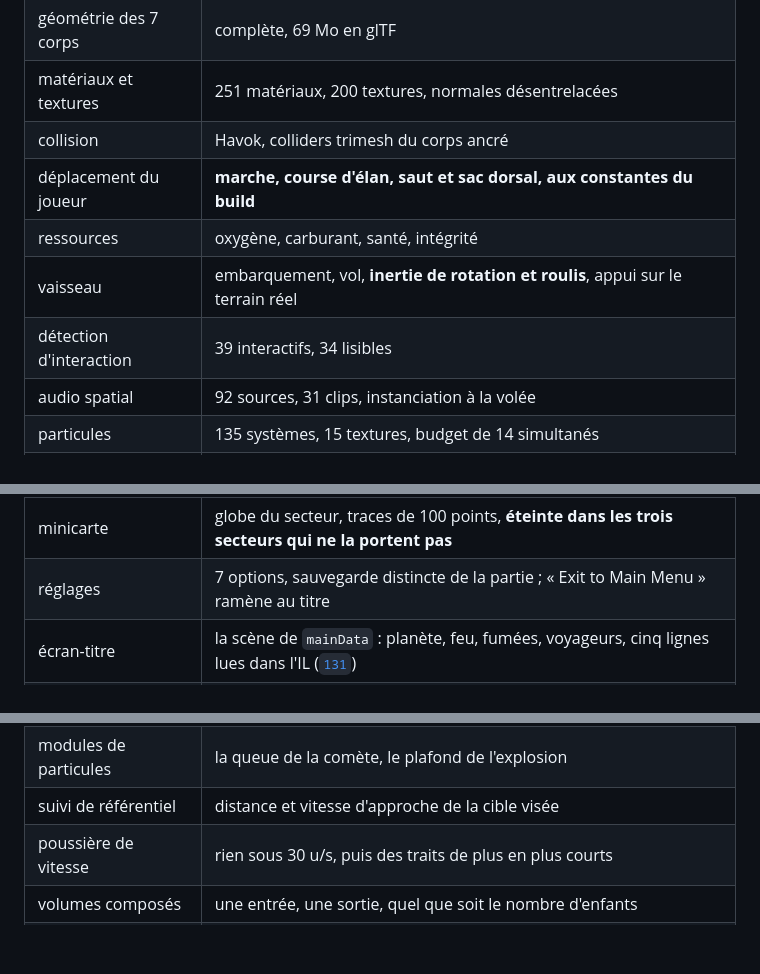
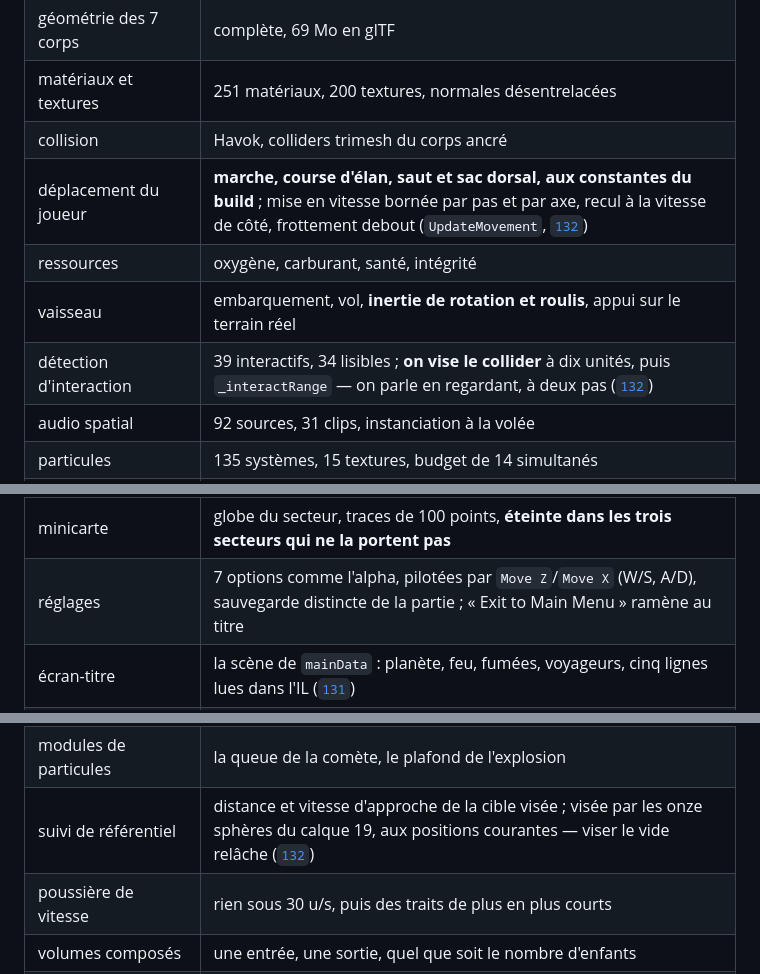
Before and after one commit to gcoadour/outerwildsjs-private, a Markdown page: docs/08-reste-a-faire.md, 3 parts joined by grey strips. Drawn GitHub-style; blank space fills up the shorter version.

Commit message:
docs : etat d'avancement (marche, interaction, menu, visee)
Co-Authored-By: Claude Opus 5.5 <noreply@anthropic.com>
Claude-Session: https://claude.ai/code/session_01AwxAcWDTmXDhP12SVgGLLB

```diff
--- a/docs/08-reste-a-faire.md
+++ b/docs/08-reste-a-faire.md
@@ -42,10 +42,10 @@ portage.
 | géométrie des 7 corps | complète, 69 Mo en glTF |
 | matériaux et textures | 251 matériaux, 200 textures, normales désentrelacées |
 | collision | Havok, colliders trimesh du corps ancré |
-| déplacement du joueur | **marche, course d'élan, saut et sac dorsal, aux constantes du build** |
+| déplacement du joueur | **marche, course d'élan, saut et sac dorsal, aux constantes du build** ; mise en vitesse bornée par pas et par axe, recul à la vitesse de côté, frottement debout (`UpdateMovement`, [`132`](132-comparaison-native.md)) |
 | ressources | oxygène, carburant, santé, intégrité |
 | vaisseau | embarquement, vol, **inertie de rotation et roulis**, appui sur le terrain réel |
-| détection d'interaction | 39 interactifs, 34 lisibles |
+| détection d'interaction | 39 interactifs, 34 lisibles ; **on vise le collider** à dix unités, puis `_interactRange` — on parle en regardant, à deux pas ([`132`](132-comparaison-native.md)) |
 | audio spatial | 92 sources, 31 clips, instanciation à la volée |
 | particules | 135 systèmes, 15 textures, budget de 14 simultanés |
 | atmosphères et soleil | shaders maison, 122 shaders classés |
@@ -71,7 +71,7 @@ portage.
 | brouillards | Dark Bramble et coque quantique, masquage et lumières |
 | croûte de Brittle Hollow | 122 fragments : 72 tombent, 50 se brisent |
 | minicarte | globe du secteur, traces de 100 points, **éteinte dans les trois secteurs qui ne la portent pas** |
-| réglages | 7 options, sauvegarde distincte de la partie ; « Exit to Main Menu » ramène au titre |
+| réglages | 7 options comme l'alpha, pilotées par `Move Z`/`Move X` (W/S, A/D), sauvegarde distincte de la partie ; « Exit to Main Menu » ramène au titre |
 | écran-titre | la scène de `mainData` : planète, feu, fumées, voyageurs, cinq lignes lues dans l'IL ([`131`](131-ecran-titre.md)) |
 | temps | l'image découpée comme Unity : pas maximal de 1 s, Havok au même pas ([`132`](132-comparaison-native.md)) |
 | ciel et lumière | voûte `Skybox` du build, étoiles à leur taille, `SunLight` ponctuelle de portée 20 000 sans ombres, liseré de Giant's Deep d'après son programme, renderers éteints respectés ([`132`](132-comparaison-native.md)) |
@@ -158,7 +158,7 @@ portage.
 | réparation visible | un nœud réparé devient vert |
 | impostures de planète | les 3 câblées rendues à 1 Hz, effacées si le réel est là |
 | modules de particules | la queue de la comète, le plafond de l'explosion |
-| suivi de référentiel | distance et vitesse d'approche de la cible visée |
+| suivi de référentiel | distance et vitesse d'approche de la cible visée ; visée par les onze sphères du calque 19, aux positions courantes — viser le vide relâche ([`132`](132-comparaison-native.md)) |
 | poussière de vitesse | rien sous 30 u/s, puis des traits de plus en plus courts |
 | volumes composés | une entrée, une sortie, quel que soit le nombre d'enfants |
 | vérification sans le build | `15_verify.py --repli` : le moteur démarre, en navigateur |
```
